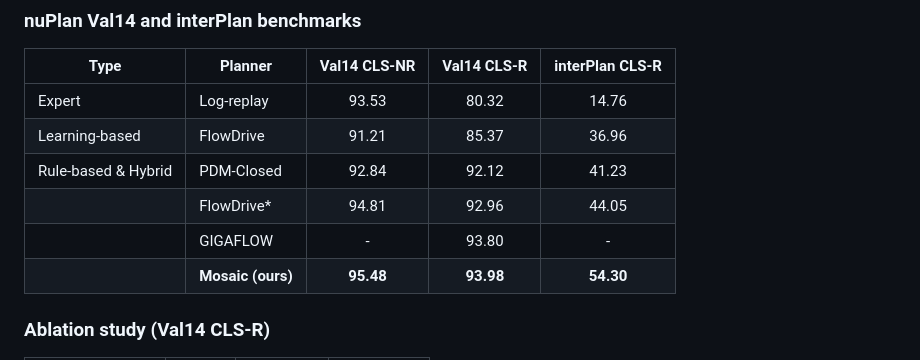
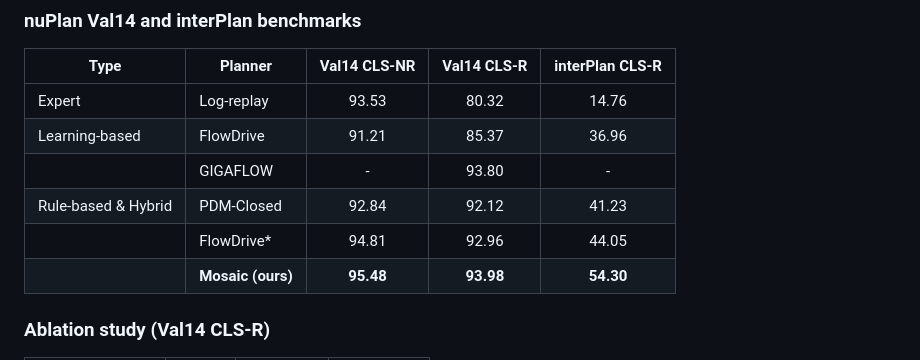
Before and after one commit to KIT-MRT/mosaic, a Markdown page: README.md, the part around the change. Rendered like a GitHub page.

Commit message:
Move gigaflow to learning-based baselines

```diff
--- a/README.md
+++ b/README.md
@@ -18,9 +18,9 @@ Evaluated on [nuPlan](https://github.com/motional/nuplan-devkit), Mosaic achieve
 |---|---|:---:|:---:|:---:|
 | Expert | Log-replay | 93.53 | 80.32 | 14.76 |
 | Learning-based | FlowDrive | 91.21 | 85.37 | 36.96 |
+| | GIGAFLOW | - | 93.80 | - |
 | Rule-based & Hybrid | PDM-Closed | 92.84 | 92.12 | 41.23 |
 | | FlowDrive* | 94.81 | 92.96 | 44.05 |
-| | GIGAFLOW | - | 93.80 | - |
 | | **Mosaic (ours)** | **95.48** | **93.98** | **54.30** |
 
 ### Ablation study (Val14 CLS-R)
```
